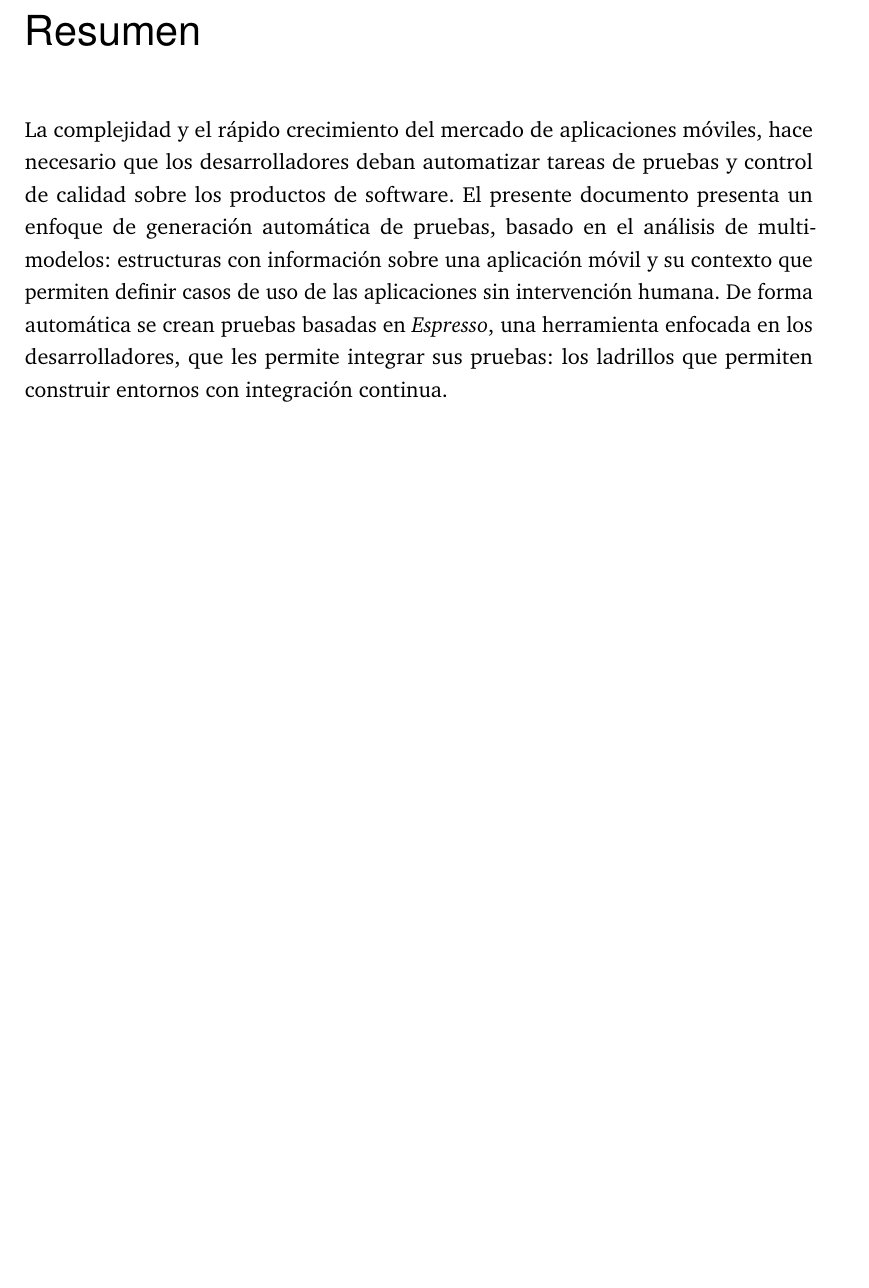
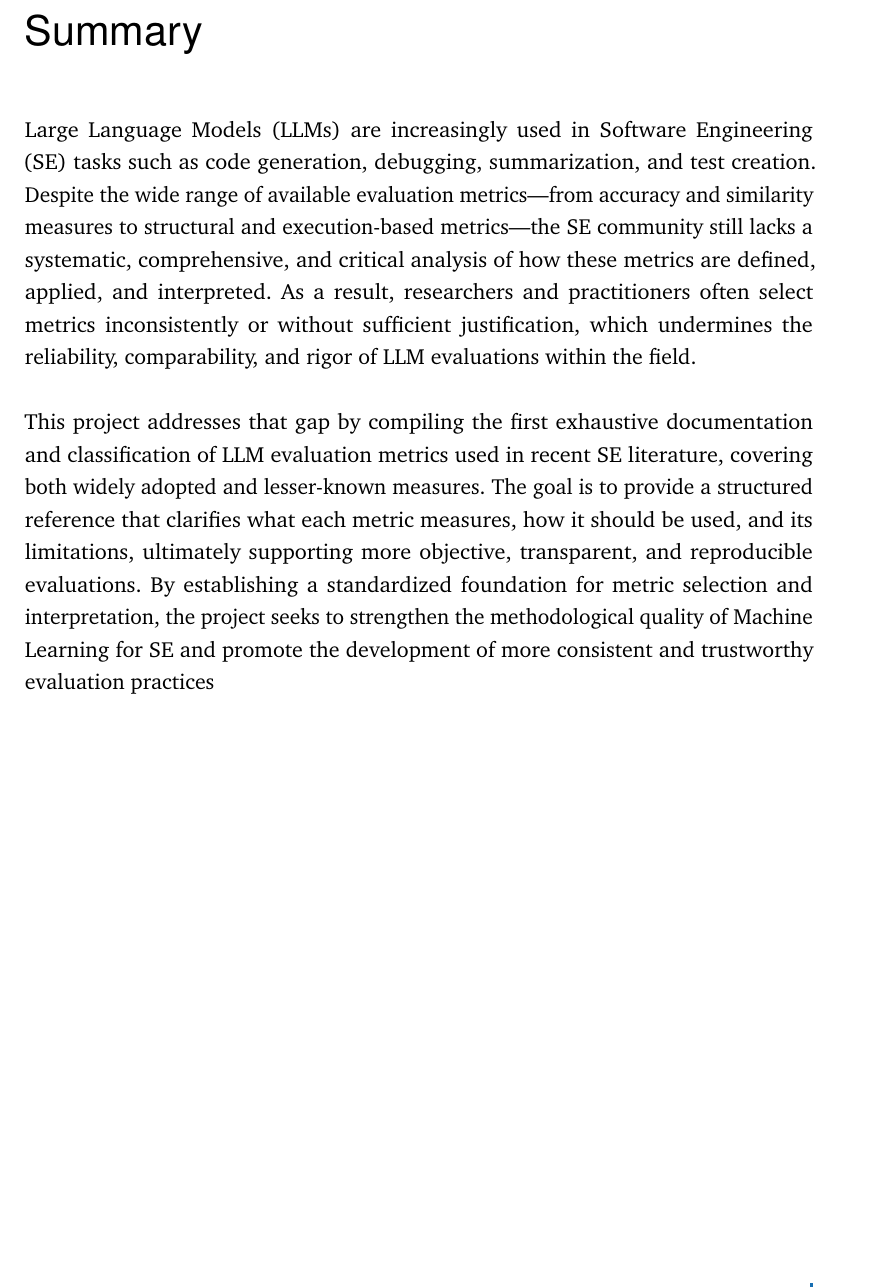
Before and after one commit to m-arizaj/LLMsThesisDocument, a LaTeX thesis (Latex/Final Thesis/main.tex, which reads Latex/Final Thesis/content/abstract.tex): part of page 5 of 25, cut at the place of the change, the shorter picture padded with empty space. Compiled offline with pdfLaTeX.

Commit message:
Primeros ajustes

```diff
--- a/Latex/Final Thesis/content/abstract.tex
+++ b/Latex/Final Thesis/content/abstract.tex
@@ -1,9 +1,11 @@
 % !TEX root = ../thesis-example.tex
 %
-\pdfbookmark[0]{Resumen}{Resumen}
-\chapter*{Resumen}
+\pdfbookmark[0]{Summary}{Summary}
+\chapter*{Summary}
 \label{sec:abstract}
 \vspace*{-10mm}
-La complejidad y el rápido crecimiento del mercado de aplicaciones móviles, hace necesario que los desarrolladores deban automatizar tareas de pruebas y control de calidad sobre los productos de software. El presente documento presenta un enfoque de generación automática de pruebas, basado en el análisis de multi-modelos: estructuras con información sobre una aplicación móvil y su contexto que permiten definir casos de uso de las aplicaciones sin intervención humana. De forma automática se crean pruebas basadas en \textit{Espresso}, una herramienta enfocada en los desarrolladores, que les permite integrar sus pruebas: los ladrillos que permiten construir entornos con integración continua.
+Large Language Models (LLMs) are increasingly used in Software Engineering (SE) tasks such as code generation, debugging, summarization, and test creation. Despite the wide range of available evaluation metrics—from accuracy and similarity measures to structural and execution-based metrics—the SE community still lacks a systematic, comprehensive, and critical analysis of how these metrics are defined, applied, and interpreted. As a result, researchers and practitioners often select metrics inconsistently or without sufficient justification, which undermines the reliability, comparability, and rigor of LLM evaluations within the field.
+
+This project addresses that gap by compiling the first exhaustive documentation and classification of LLM evaluation metrics used in recent SE literature, covering both widely adopted and lesser-known measures. The goal is to provide a structured reference that clarifies what each metric measures, how it should be used, and its limitations, ultimately supporting more objective, transparent, and reproducible evaluations. By establishing a standardized foundation for metric selection and interpretation, the project seeks to strengthen the methodological quality of Machine Learning for SE and promote the development of more consistent and trustworthy evaluation practices
 
 \vspace*{20mm}
--- a/Latex/Final Thesis/main.tex
+++ b/Latex/Final Thesis/main.tex
@@ -27,10 +27,10 @@
 \newcommand{\ie}{\textit{i.e.,}\xspace}
 \newcommand{\eg}{\textit{e.g.,}\xspace}
 \newcommand{\etc}{\textit{etc.}\xspace}
-\newcommand{\thesisTitle}{T\'{i}tulo de la tesis en ingl\'{e}s}
-\newcommand{\thesisName}{Nombre de los autores de la tesis}
+\newcommand{\thesisTitle}{Analysis and Classification of Evaluation Metrics for LLMs Applied to Software Engineering}
+\newcommand{\thesisName}{Miguel Angel Ariza Jimenez\\Juan David Obando Novoa}
 \newcommand{\thesisSubject}{Proyecto de grado}
-\newcommand{\thesisDate}{Diciembre, 2019}
+\newcommand{\thesisDate}{Noviembre, 2025}
 \newcommand{\thesisVersion}{1.0}
 
 \newcommand{\thesisFirstReviewer}{Ph.D. Nicol\'{a}s Cardozo }
```
